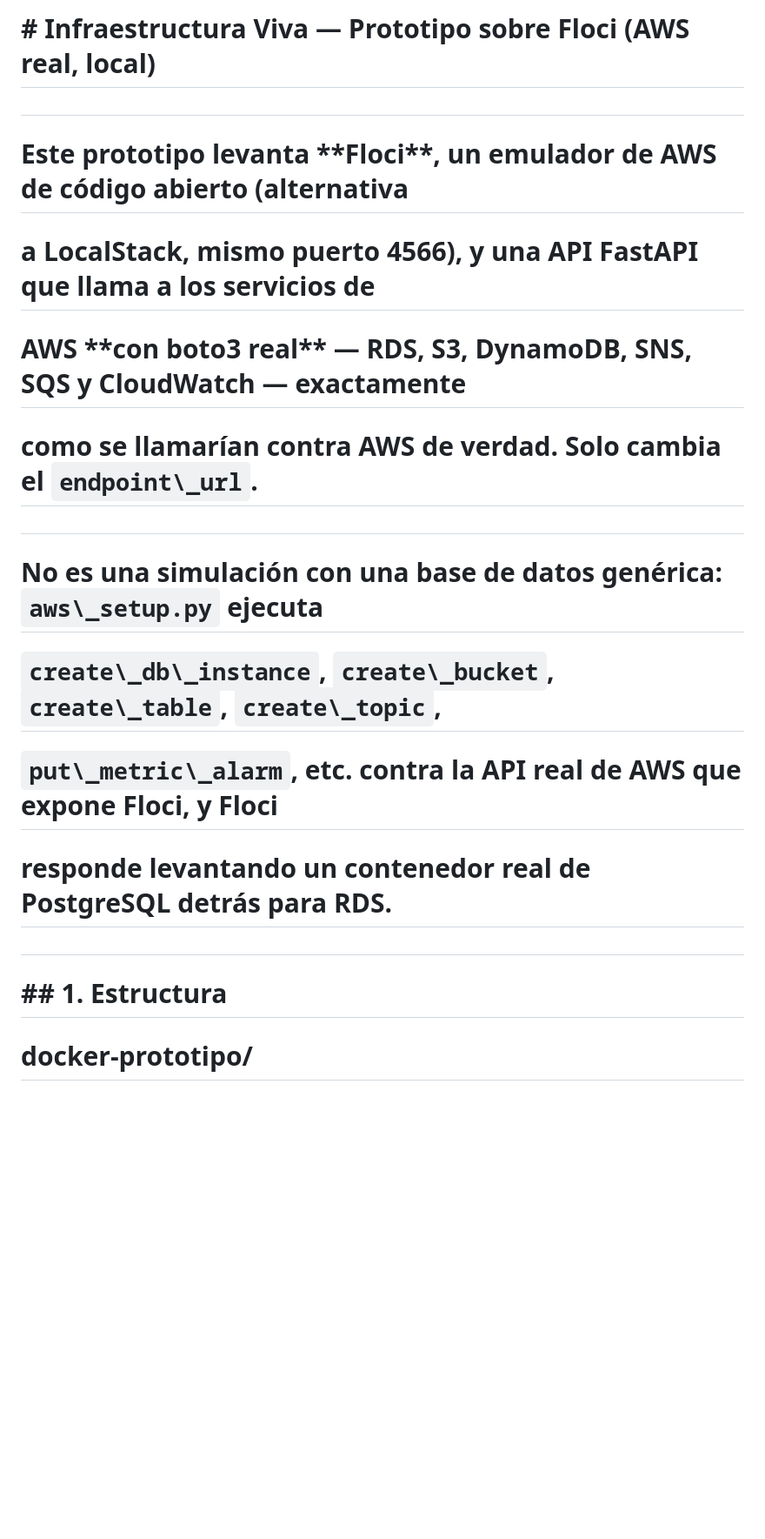
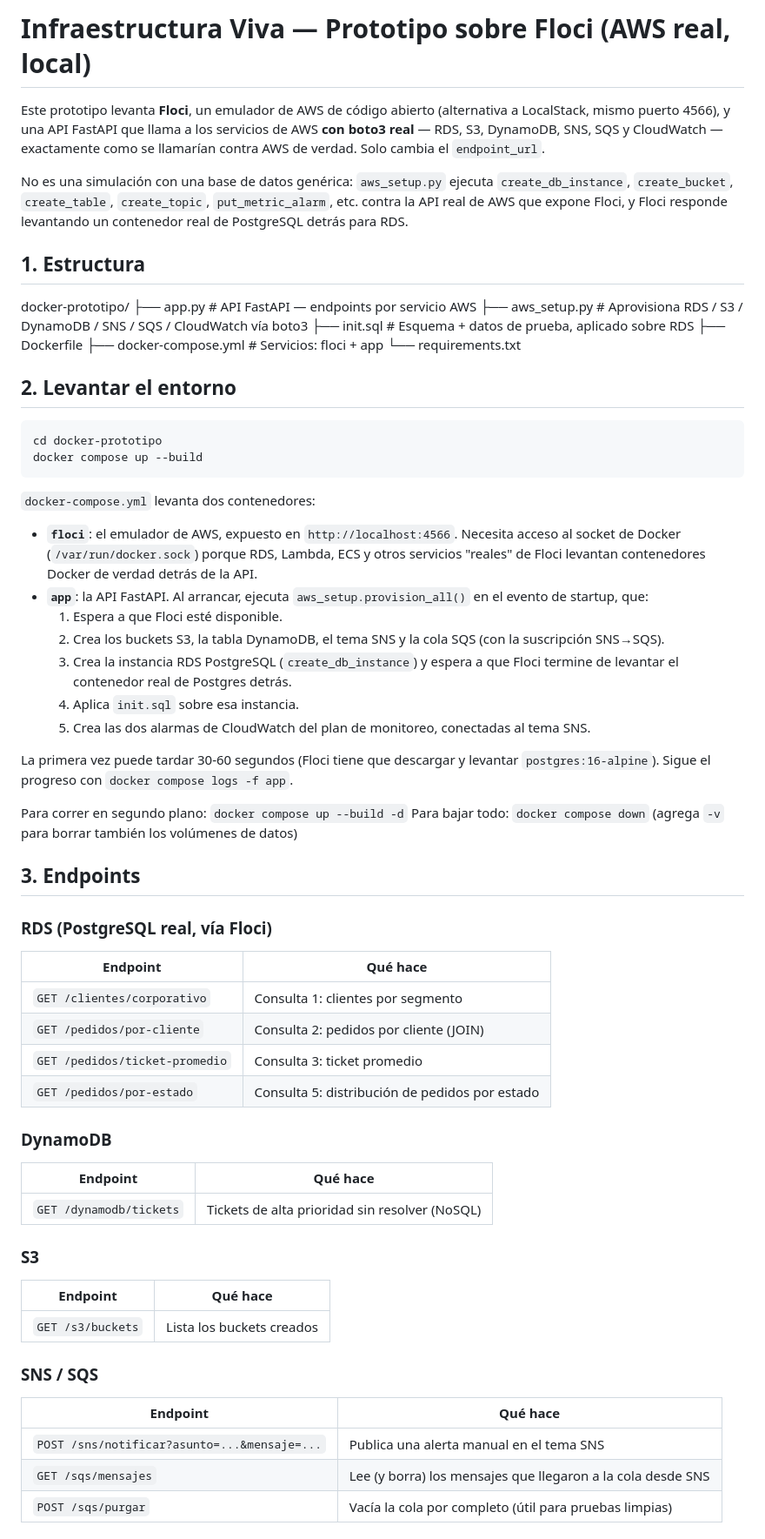
Before and after one commit to Martliz/infraestructura-viva, a Markdown page: README.md, the part around one of its changes. Shown at 87% size. GitHub-like rendering; blank space fills up the shorter version.

````diff
--- a/README.md
+++ b/README.md
@@ -1,28 +1,78 @@
-# \# Infraestructura Viva — Prototipo sobre Floci (AWS real, local)
+# Infraestructura Viva — Prototipo sobre Floci (AWS real, local)
 
-#
+Este prototipo levanta **Floci**, un emulador de AWS de código abierto (alternativa
+a LocalStack, mismo puerto 4566), y una API FastAPI que llama a los servicios de
+AWS **con boto3 real** — RDS, S3, DynamoDB, SNS, SQS y CloudWatch — exactamente
+como se llamarían contra AWS de verdad. Solo cambia el `endpoint_url`.
 
-# Este prototipo levanta \*\*Floci\*\*, un emulador de AWS de código abierto (alternativa
+No es una simulación con una base de datos genérica: `aws_setup.py` ejecuta
+`create_db_instance`, `create_bucket`, `create_table`, `create_topic`,
+`put_metric_alarm`, etc. contra la API real de AWS que expone Floci, y Floci
+responde levantando un contenedor real de PostgreSQL detrás para RDS.
 
-# a LocalStack, mismo puerto 4566), y una API FastAPI que llama a los servicios de
+## 1. Estructura
+docker-prototipo/
+├── app.py           # API FastAPI — endpoints por servicio AWS
+├── aws_setup.py      # Aprovisiona RDS / S3 / DynamoDB / SNS / SQS / CloudWatch vía boto3
+├── init.sql           # Esquema + datos de prueba, aplicado sobre RDS
+├── Dockerfile
+├── docker-compose.yml # Servicios: floci + app
+└── requirements.txt
+## 2. Levantar el entorno
 
-# AWS \*\*con boto3 real\*\* — RDS, S3, DynamoDB, SNS, SQS y CloudWatch — exactamente
+```bash
+cd docker-prototipo
+docker compose up --build
+```
 
-# como se llamarían contra AWS de verdad. Solo cambia el `endpoint\_url`.
+`docker-compose.yml` levanta dos contenedores:
 
-#
+- **`floci`**: el emulador de AWS, expuesto en `http://localhost:4566`. Necesita
+  acceso al socket de Docker (`/var/run/docker.sock`) porque RDS, Lambda, ECS y
+  otros servicios "reales" de Floci levantan contenedores Docker de verdad
+  detrás de la API.
+- **`app`**: la API FastAPI. Al arrancar, ejecuta `aws_setup.provision_all()` en
+  el evento de startup, que:
+  1. Espera a que Floci esté disponible.
+  2. Crea los buckets S3, la tabla DynamoDB, el tema SNS y la cola SQS (con la
+     suscripción SNS→SQS).
+  3. Crea la instancia RDS PostgreSQL (`create_db_instance`) y espera a que
+     Floci termine de levantar el contenedor real de Postgres detrás.
+  4. Aplica `init.sql` sobre esa instancia.
+  5. Crea las dos alarmas de CloudWatch del plan de monitoreo, conectadas al
+     tema SNS.
 
-# No es una simulación con una base de datos genérica: `aws\_setup.py` ejecuta
+La primera vez puede tardar 30-60 segundos (Floci tiene que descargar y
+levantar `postgres:16-alpine`). Sigue el progreso con `docker compose logs -f app`.
 
-# `create\_db\_instance`, `create\_bucket`, `create\_table`, `create\_topic`,
+Para correr en segundo plano: `docker compose up --build -d`
+Para bajar todo: `docker compose down` (agrega `-v` para borrar también los
+volúmenes de datos)
 
-# `put\_metric\_alarm`, etc. contra la API real de AWS que expone Floci, y Floci
+## 3. Endpoints
 
-# responde levantando un contenedor real de PostgreSQL detrás para RDS.
+### RDS (PostgreSQL real, vía Floci)
+| Endpoint | Qué hace |
+|---|---|
+| `GET /clientes/corporativo` | Consulta 1: clientes por segmento |
+| `GET /pedidos/por-cliente` | Consulta 2: pedidos por cliente (JOIN) |
+| `GET /pedidos/ticket-promedio` | Consulta 3: ticket promedio |
+| `GET /pedidos/por-estado` | Consulta 5: distribución de pedidos por estado |
 
-#
+### DynamoDB
+| Endpoint | Qué hace |
+|---|---|
+| `GET /dynamodb/tickets` | Tickets de alta prioridad sin resolver (NoSQL) |
 
-# \## 1. Estructura
+### S3
+| Endpoint | Qué hace |
+|---|---|
+| `GET /s3/buckets` | Lista los buckets creados |
 
-# docker-prototipo/
+### SNS / SQS
+| Endpoint | Qué hace |
+|---|---|
+| `POST /sns/notificar?asunto=...&mensaje=...` | Publica una alerta manual en el tema SNS |
+| `GET /sqs/mensajes` | Lee (y borra) los mensajes que llegaron a la cola desde SNS |
+| `POST /sqs/purgar` | Vacía la cola por completo (útil para pruebas limpias) |
 
````
Also changed, not shown: other parts of README.md (+77 -301 lines).
